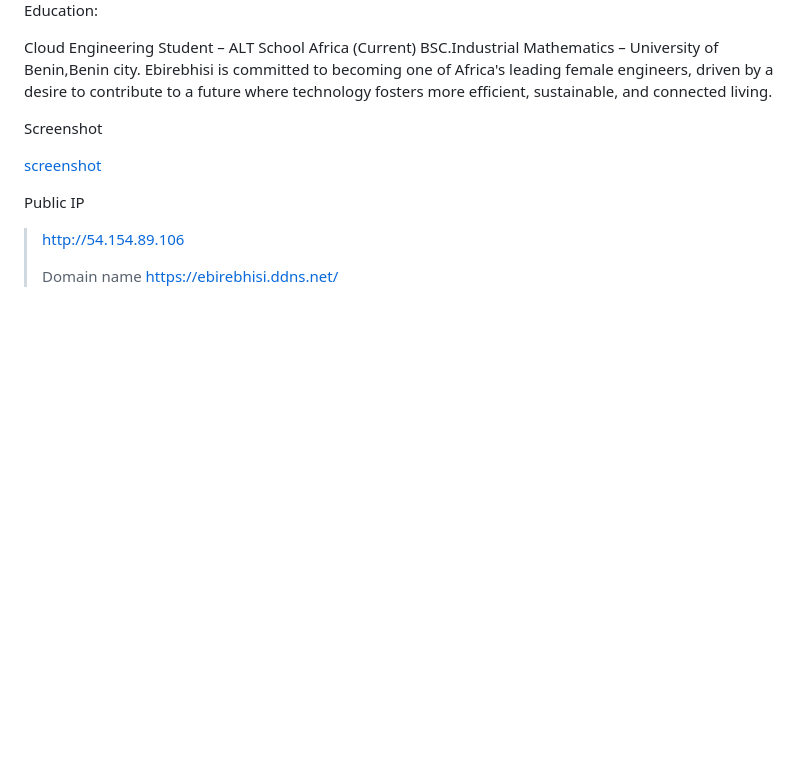
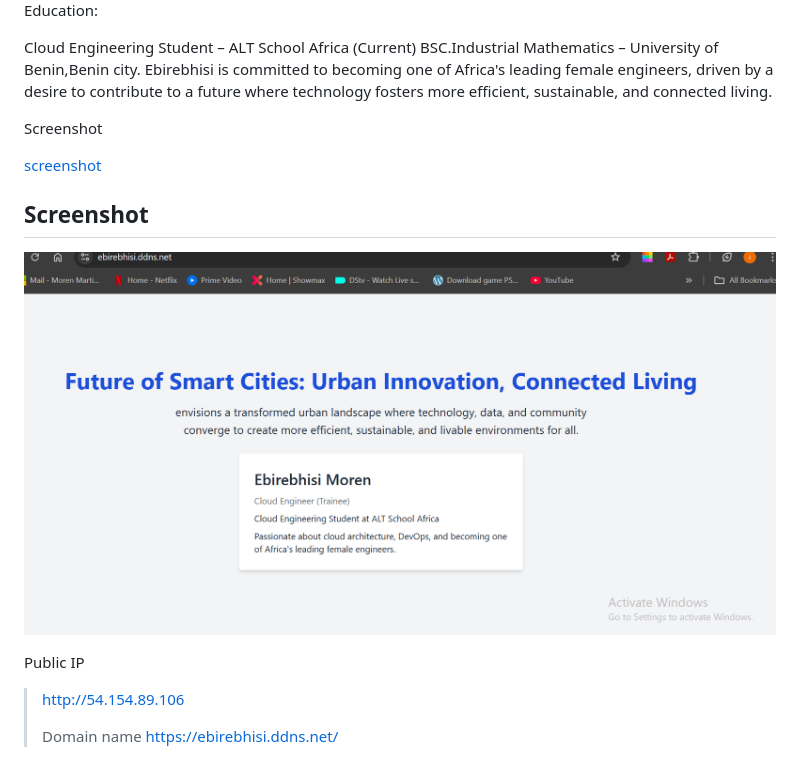
Before and after one commit to ebirebhisi/altschool-cloud-project, a Markdown page: README.md, the part around the change. GitHub-like rendering; pictures changed too: images/screenshot-secure.png (added); blank space fills up the shorter version.

Commit message:
Add screenshot to README

```diff
--- a/README.md
+++ b/README.md
@@ -48,6 +48,12 @@ Ebirebhisi is committed to becoming one of Africa's leading female engineers, dr
 
 
 
+## Screenshot
+
+![Secure Screenshot](images/screenshot-secure.png)
+
+
+
   Public IP
 
 > http://54.154.89.106
```
